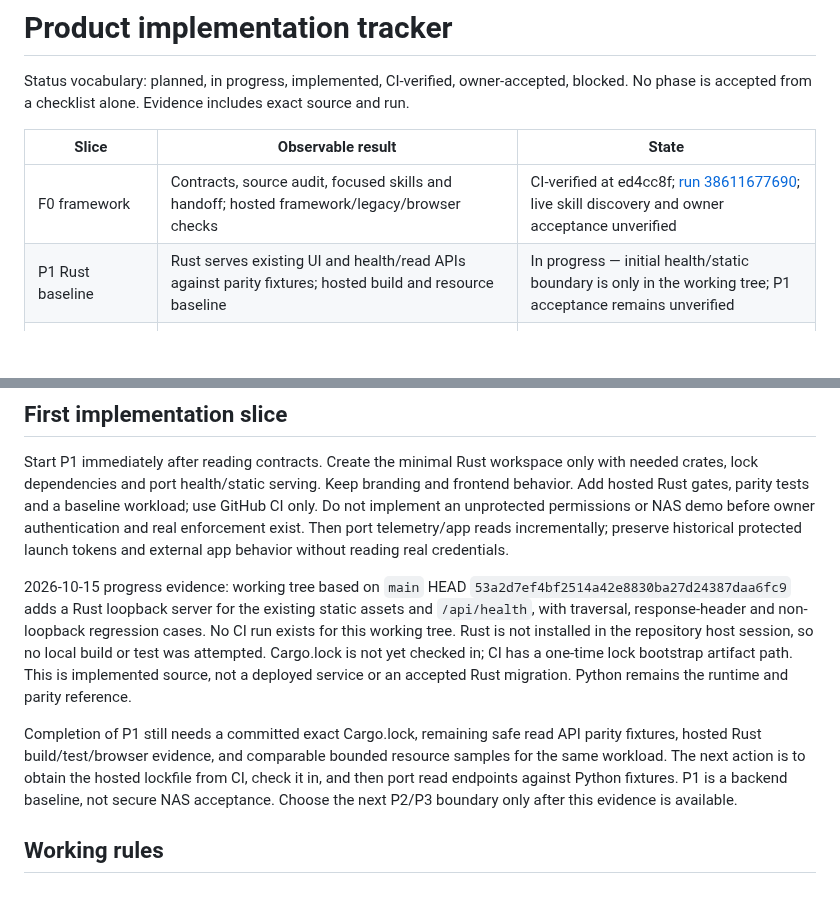
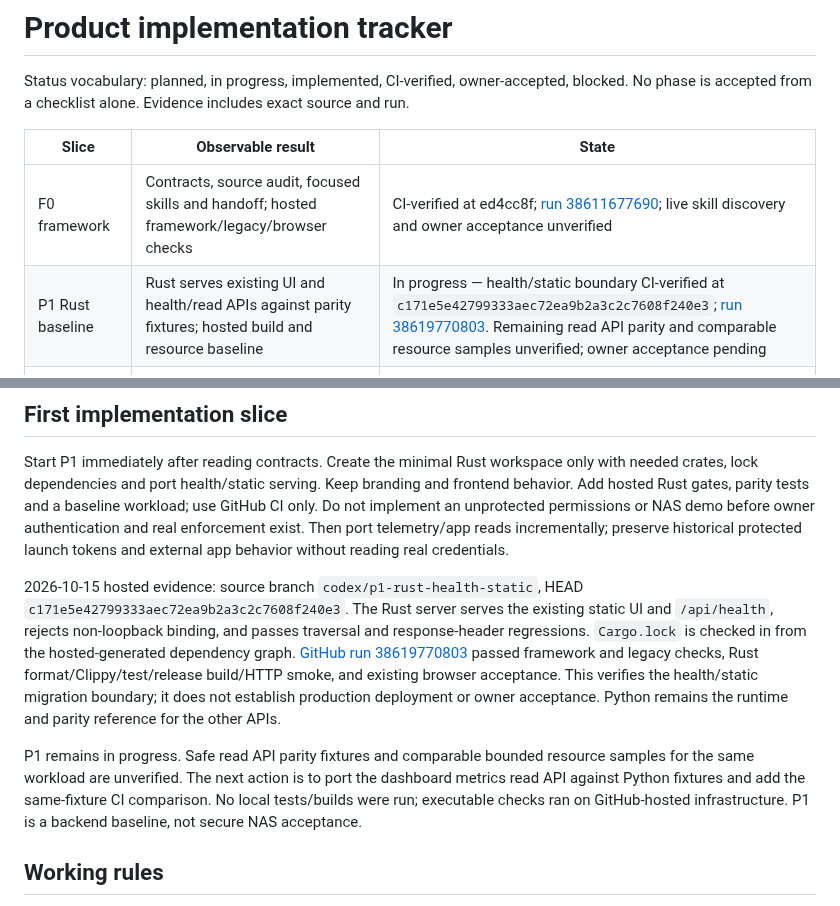
Before and after one commit to huou07/huou07-playground, a Markdown page: docs/ROADMAP.md, 2 parts joined by grey strips. Rendered like a GitHub page; blank space fills up the shorter version.

Commit message:
Record hosted Rust baseline evidence

```diff
--- a/docs/ROADMAP.md
+++ b/docs/ROADMAP.md
@@ -6,7 +6,7 @@ No phase is accepted from a checklist alone. Evidence includes exact source and
 | Slice | Observable result | State |
 | --- | --- | --- |
 | F0 framework | Contracts, source audit, focused skills and handoff; hosted framework/legacy/browser checks | CI-verified at ed4cc8f; [run 38611677690](https://github.com/huou07/huou07-playground/actions/runs/38611677690); live skill discovery and owner acceptance unverified |
-| P1 Rust baseline | Rust serves existing UI and health/read APIs against parity fixtures; hosted build and resource baseline | In progress — initial health/static boundary is only in the working tree; P1 acceptance remains unverified |
+| P1 Rust baseline | Rust serves existing UI and health/read APIs against parity fixtures; hosted build and resource baseline | In progress — health/static boundary CI-verified at `c171e5e42799333aec72ea9b2a3c2c7608f240e3`; [run 38619770803](https://github.com/huou07/huou07-playground/actions/runs/38619770803). Remaining read API parity and comparable resource samples unverified; owner acceptance pending |
 | P2 owner and policy | Independent owner login, rule editor, templates, dry-run, revisioned apply and redacted audit | Planned |
 | P3 actual isolation | Managed workers cannot administer themselves; block/allow and balance broker enforced in Debian VM | Planned |
 | P4 detect | Owner-selected redacted scan proposals, manual selection and no changes before Apply | Planned |
@@ -24,21 +24,21 @@ or NAS demo before owner authentication and real enforcement exist.
 Then port telemetry/app reads incrementally; preserve historical protected launch
 tokens and external app behavior without reading real credentials.
 
-2026-10-15 progress evidence: working tree based on `main` HEAD
-`53a2d7ef4bf2514a42e8830ba27d24387daa6fc9` adds a Rust loopback server for the
-existing static assets and `/api/health`, with traversal, response-header and
-non-loopback regression cases. No CI run exists for this working tree. Rust is not
-installed in the repository host session, so no local build or test was attempted.
-Cargo.lock is not yet checked in; CI has a one-time lock bootstrap artifact path.
-This is implemented source, not a deployed service or an accepted Rust migration.
-Python remains the runtime and parity reference.
+2026-10-15 hosted evidence: source branch `codex/p1-rust-health-static`, HEAD
+`c171e5e42799333aec72ea9b2a3c2c7608f240e3`. The Rust server serves the existing
+static UI and `/api/health`, rejects non-loopback binding, and passes traversal and
+response-header regressions. `Cargo.lock` is checked in from the hosted-generated
+dependency graph. [GitHub run 38619770803](https://github.com/huou07/huou07-playground/actions/runs/38619770803)
+passed framework and legacy checks, Rust format/Clippy/test/release build/HTTP smoke,
+and existing browser acceptance. This verifies the health/static migration boundary;
+it does not establish production deployment or owner acceptance. Python remains the
+runtime and parity reference for the other APIs.
 
-Completion of P1 still needs a committed exact Cargo.lock, remaining safe read API
-parity fixtures, hosted Rust build/test/browser evidence, and comparable bounded
-resource samples for the same workload. The next action is to obtain the hosted
-lockfile from CI, check it in, and then port read endpoints against Python fixtures.
-P1 is a backend baseline, not secure NAS acceptance. Choose the next P2/P3 boundary
-only after this evidence is available.
+P1 remains in progress. Safe read API parity fixtures and comparable bounded resource
+samples for the same workload are unverified. The next action is to port the dashboard
+metrics read API against Python fixtures and add the same-fixture CI comparison. No
+local tests/builds were run; executable checks ran on GitHub-hosted infrastructure.
+P1 is a backend baseline, not secure NAS acceptance.
 
 ## Working rules
 
```
